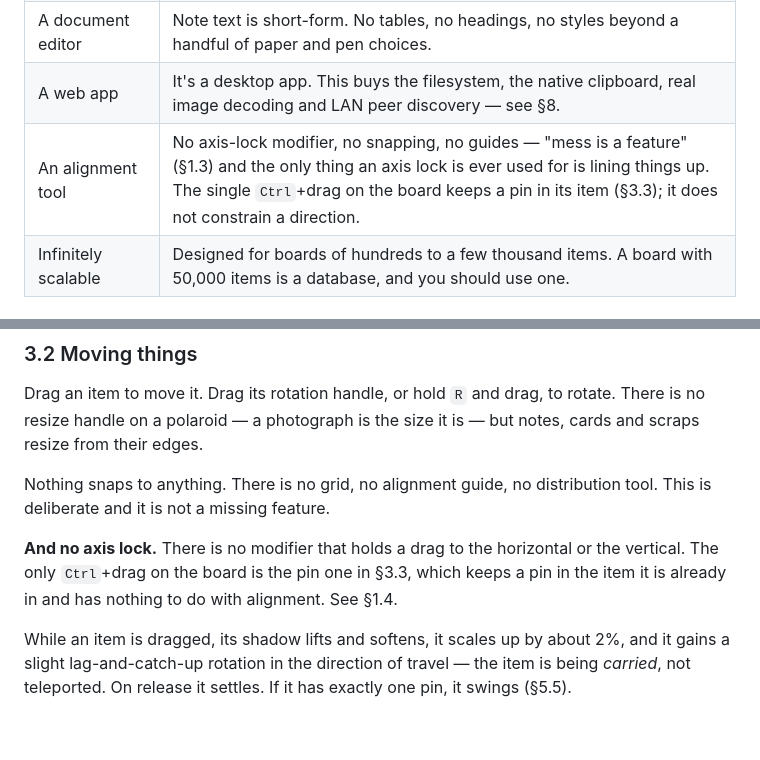
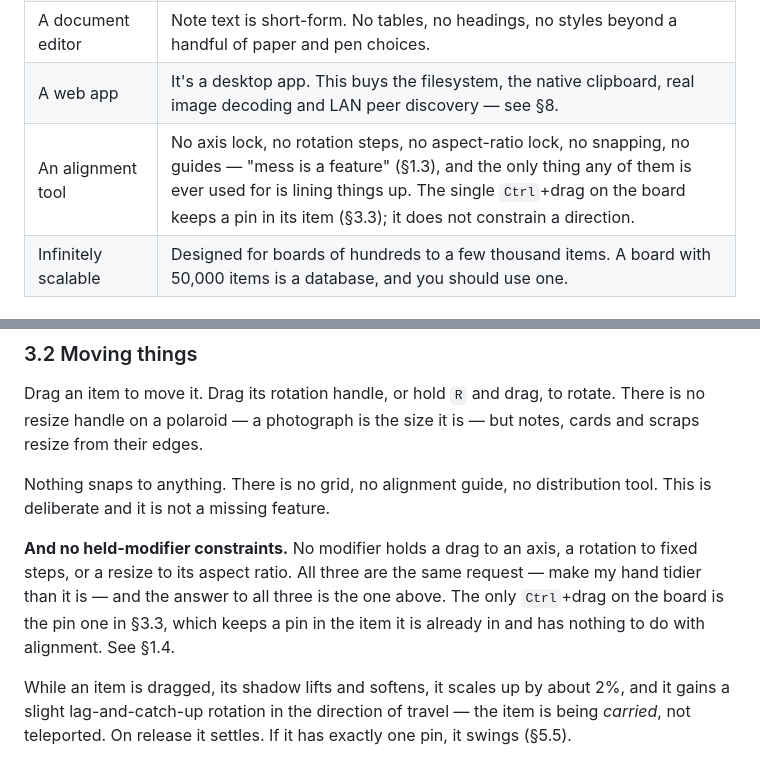
Before and after one commit to PhilVon/schizoboard, a Markdown page: docs/DESIGN.md, 2 parts joined by grey strips. Rendered like a GitHub page; blank space fills up the shorter version.

Commit message:
[T-102] Say all three, since the task promised all three
T-102's criteria were an axis lock on a move, 15-degree steps on a rotate and an
aspect-ratio lock on a resize. The previous commit only ruled out the first, so
the other two would have been re-filed off the same reading of the same
paragraph. They are one request - make my hand tidier than it is - and they get
one answer, in 3.2 and in the 1.4 non-goal.

```diff
--- a/docs/DESIGN.md
+++ b/docs/DESIGN.md
@@ -71,7 +71,7 @@ Stated plainly, because each is a thing someone will eventually ask for and the
 | A presentation tool | Boards are for thinking in, not for showing. Export exists for taking a picture of your thinking; it is not a slide deck. |
 | A document editor | Note text is short-form. No tables, no headings, no styles beyond a handful of paper and pen choices. |
 | A web app | It's a desktop app. This buys the filesystem, the native clipboard, real image decoding and LAN peer discovery — see §8. |
-| An alignment tool | No axis-lock modifier, no snapping, no guides — "mess is a feature" (§1.3) and the only thing an axis lock is ever used for is lining things up. The single `Ctrl`+drag on the board keeps a pin in its item (§3.3); it does not constrain a direction. |
+| An alignment tool | No axis lock, no rotation steps, no aspect-ratio lock, no snapping, no guides — "mess is a feature" (§1.3), and the only thing any of them is ever used for is lining things up. The single `Ctrl`+drag on the board keeps a pin in its item (§3.3); it does not constrain a direction. |
 | Infinitely scalable | Designed for boards of hundreds to a few thousand items. A board with 50,000 items is a database, and you should use one. |
 
 ### 1.5 The test
@@ -210,7 +210,7 @@ Drag an item to move it. Drag its rotation handle, or hold `R` and drag, to rota
 
 Nothing snaps to anything. There is no grid, no alignment guide, no distribution tool. This is deliberate and it is not a missing feature.
 
-**And no axis lock.** There is no modifier that holds a drag to the horizontal or the vertical. The only `Ctrl`+drag on the board is the pin one in §3.3, which keeps a pin in the item it is already in and has nothing to do with alignment. See §1.4.
+**And no held-modifier constraints.** No modifier holds a drag to an axis, a rotation to fixed steps, or a resize to its aspect ratio. All three are the same request — make my hand tidier than it is — and the answer to all three is the one above. The only `Ctrl`+drag on the board is the pin one in §3.3, which keeps a pin in the item it is already in and has nothing to do with alignment. See §1.4.
 
 While an item is dragged, its shadow lifts and softens, it scales up by about 2%, and it gains a slight lag-and-catch-up rotation in the direction of travel — the item is being *carried*, not teleported. On release it settles. If it has exactly one pin, it swings (§5.5).
 
```
